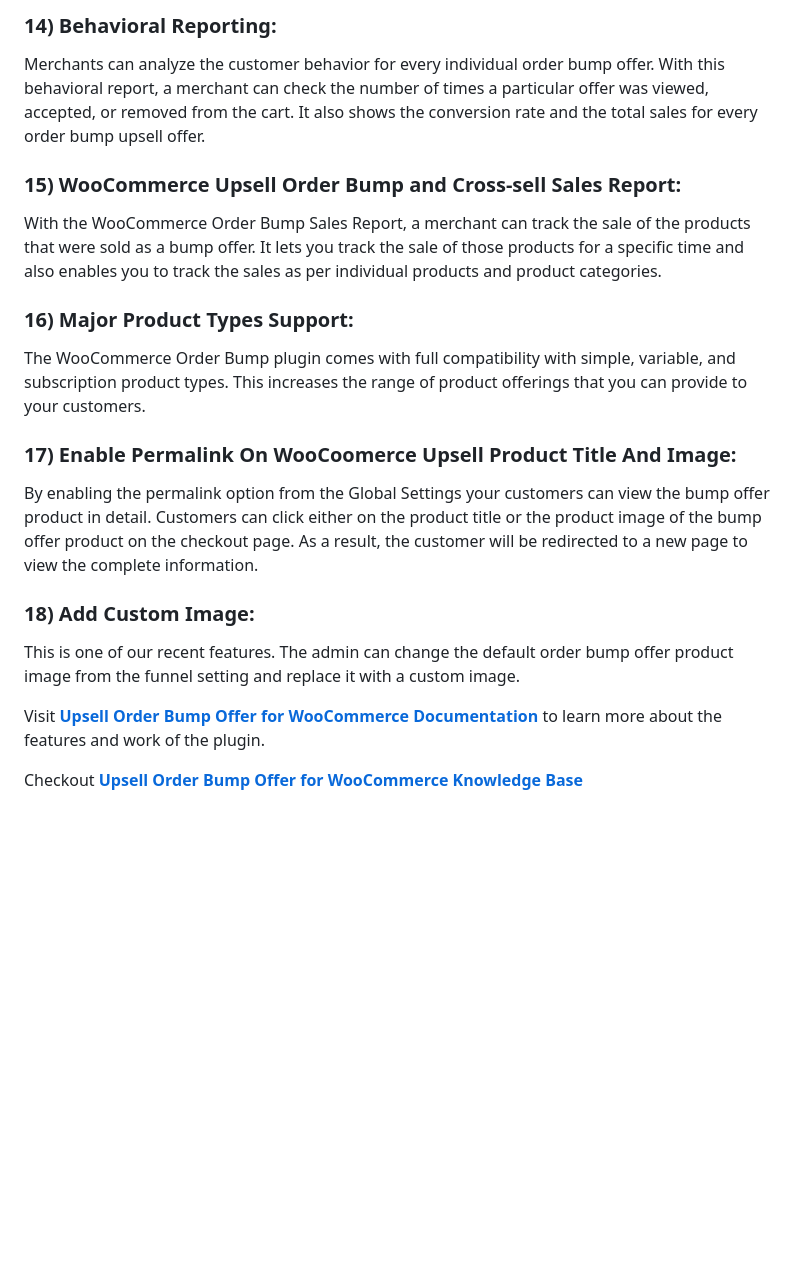
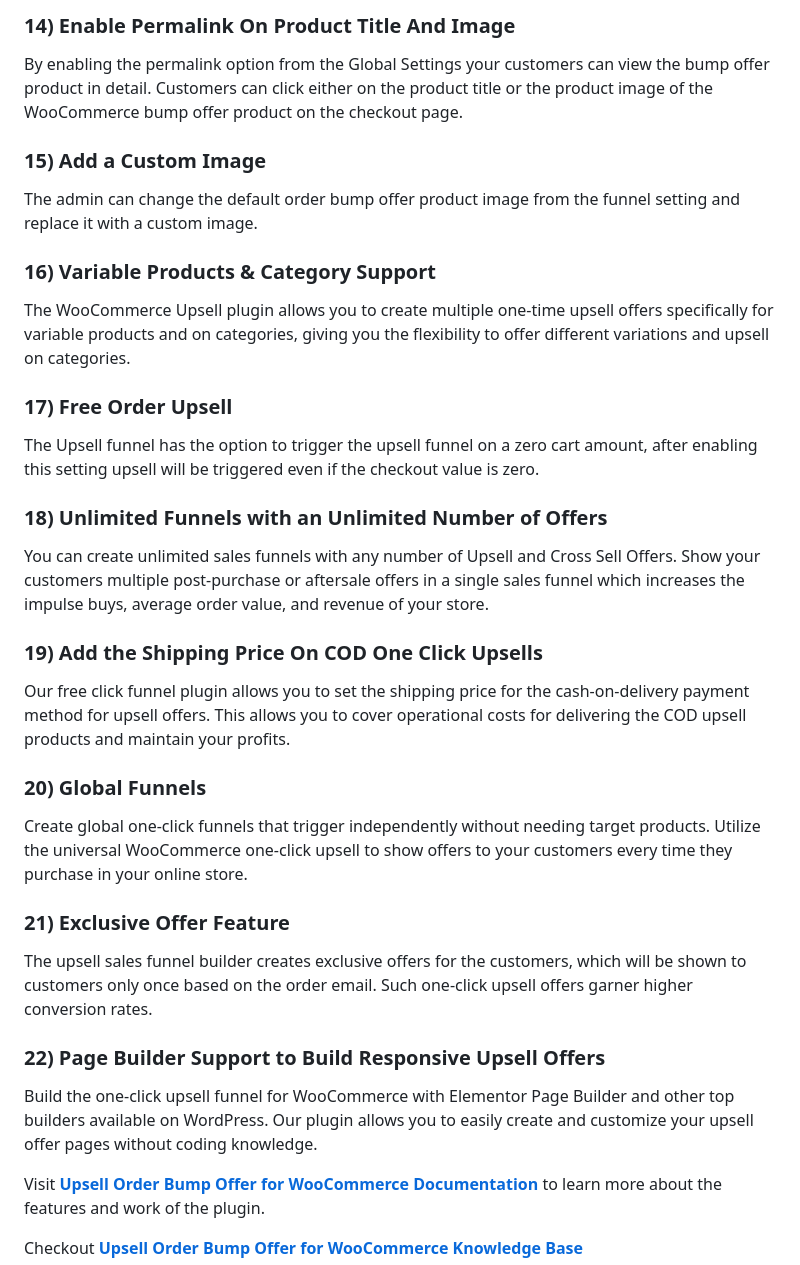
Before and after one commit to wpswings/upsell-order-bump-offer-for-woocommerce, a Markdown page: readme.md, the part around the change printed below. Drawn GitHub-style; blank space fills up the shorter version.

```diff
--- a/readme.md
+++ b/readme.md
@@ -79,18 +85,32 @@ The WooCommerce upsell plugin offers are completely responsive for every type of
 
-### 14) Behavioral Reporting:
-Merchants can analyze the customer behavior for every individual order bump offer. With this behavioral report, a merchant can check the number of times a particular offer was viewed, accepted, or removed from the cart. It also shows the conversion rate and the total sales for every order bump upsell offer.
+### 14) Enable Permalink On Product Title And Image
+By enabling the permalink option from the Global Settings your customers can view the bump offer product in detail. Customers can click either on the product title or the product image of the WooCommerce bump offer product on the checkout page.
 
-### 15) WooCommerce Upsell Order Bump and Cross-sell Sales Report:
-With the WooCommerce Order Bump Sales Report, a merchant can track the sale of the products that were sold as a bump offer. It lets you track the sale of those products for a specific time and also enables you to track the sales as per individual products and product categories.
+### 15) Add a Custom Image
+The admin can change the default order bump offer product image from the funnel setting and replace it with a custom image.
 
-### 16) Major Product Types Support:
-The WooCommerce Order Bump plugin comes with full compatibility with simple, variable, and subscription product types. This increases the range of product offerings that you can provide to your customers.
+### 16) Variable Products & Category Support
+The WooCommerce Upsell plugin allows you to create multiple one-time upsell offers specifically for variable products and on categories, giving you the flexibility to offer different variations and upsell on categories.
 
-### 17) Enable Permalink On WooCoomerce Upsell Product Title And Image:
-By enabling the permalink option from the Global Settings your customers can view the bump offer product in detail. Customers can click either on the product title or the product image of the bump offer product on the checkout page. As a result, the customer will be redirected to a new page to view the complete information.
+### 17) Free Order Upsell
+The Upsell funnel has the option to trigger the upsell funnel on a zero cart amount, after enabling this setting upsell will be triggered even if the checkout value is zero.
 
-### 18) Add Custom Image:
-This is one of our recent features. The admin can change the default order bump offer product image from the funnel setting and replace it with a custom image.
+### 18) Unlimited Funnels with an Unlimited Number of Offers
+You can create unlimited sales funnels with any number of Upsell and Cross Sell Offers. Show your customers multiple post-purchase or aftersale offers in a single sales funnel which increases the impulse buys, average order value, and revenue of your store.
+
+### 19) Add the Shipping Price On COD One Click Upsells
+Our free click funnel plugin allows you to set the shipping price for the cash-on-delivery payment method for upsell offers. This allows you to cover operational costs for delivering the COD upsell products and maintain your profits.
+
+### 20) Global Funnels
+Create global one-click funnels that trigger independently without needing target products. Utilize the universal WooCommerce one-click upsell to show offers to your customers every time they purchase in your online store.
+
+### 21) Exclusive Offer Feature
+The upsell sales funnel builder creates exclusive offers for the customers, which will be shown to customers only once based on the order email. Such one-click upsell offers garner higher conversion rates.
+
+### 22) Page Builder Support to Build Responsive Upsell Offers
+Build the one-click upsell funnel for WooCommerce with Elementor Page Builder and other top builders available on WordPress. Our plugin allows you to easily create and customize your upsell offer pages without coding knowledge.
+
+
 
 Visit [**Upsell Order Bump Offer for WooCommerce Documentation**](https://docs.wpswings.com/upsell-order-bump-offer-for-woocommerce/?utm_source=order-bump-github-page&utm_medium=referral&utm_campaign=order-bump-doc) to learn more about the features and work of the plugin.
 
```
Also changed, not shown: other parts of readme.md (+49 -43 lines).
